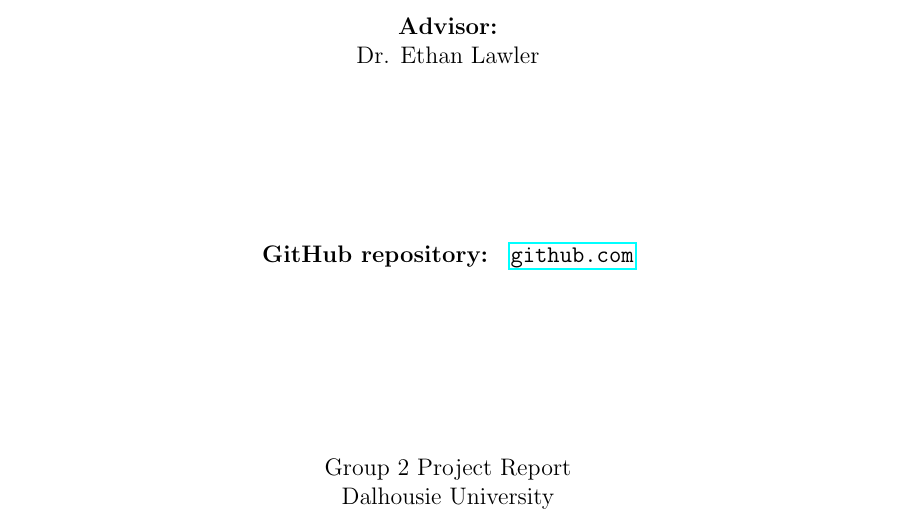
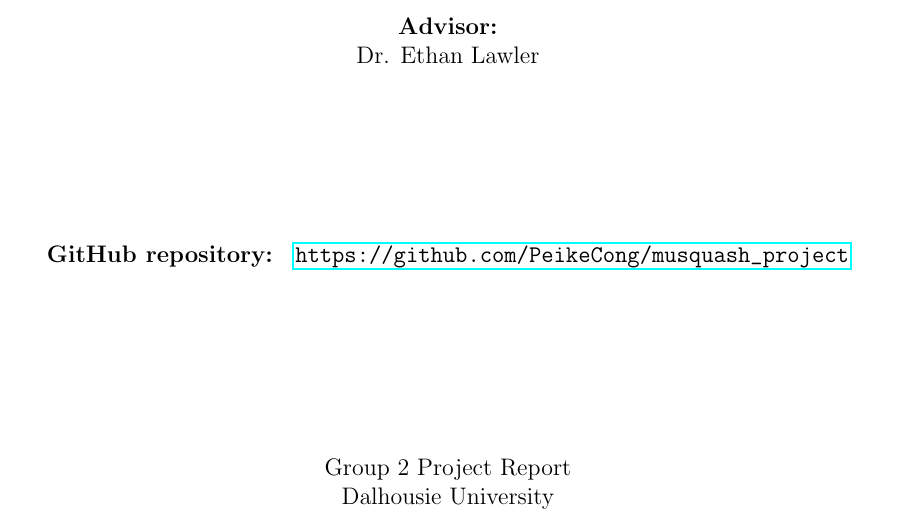
Before and after one commit to PeikeCong/musquash_project, a LaTeX document (main.tex): part of page 1 of 26, cut so that both start at the same text. Compiled offline with pdfLaTeX.

Commit message:
Adjusted the github name.

```diff
--- a/main.tex
+++ b/main.tex
@@ -100,7 +100,7 @@ Dr. Ethan Lawler\\
 
 
 \begin{center}
-\textbf{GitHub repository: } \url{github.com}
+\textbf{GitHub repository: } \url{https://github.com/PeikeCong/musquash_project}
 \end{center}
 
 \vspace{3cm}
```
